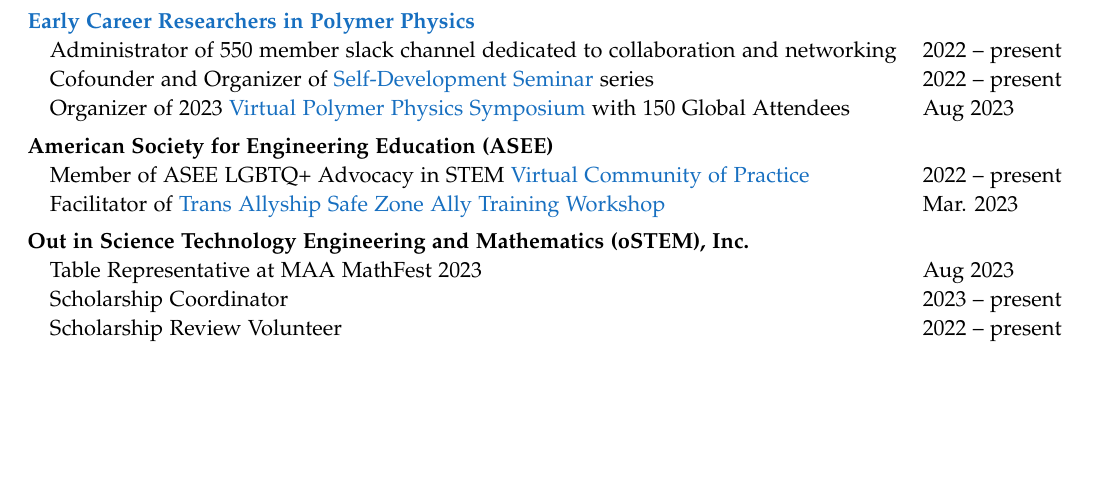
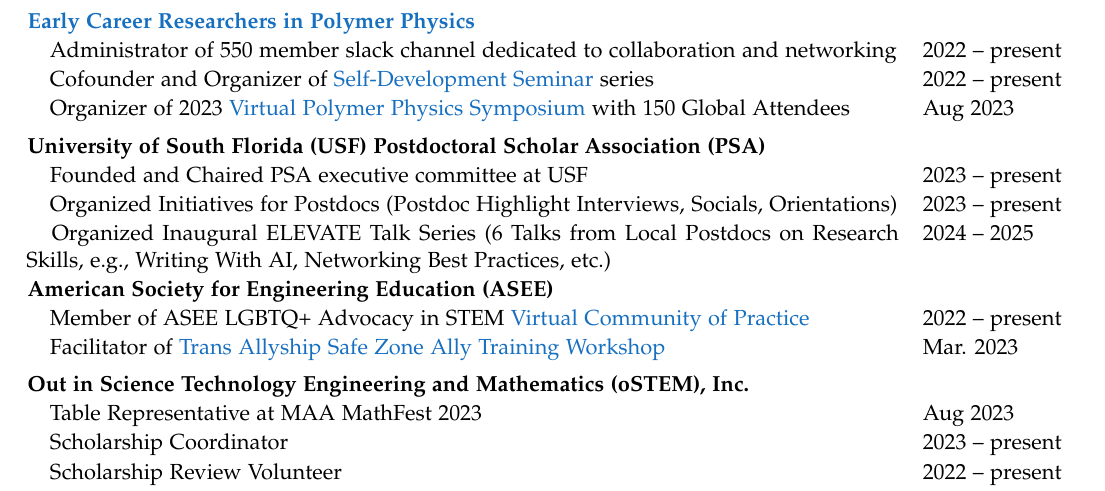
Before and after one commit to pkawak/Pierre_Academic_CV, a LaTeX CV (Kawak_Academic_CV.tex): part of page 3 of 5, cut so that both start at the same text, the shorter picture padded with empty space. Compiled offline with pdfLaTeX.

Commit message:
added PSA deets

```diff
--- a/Kawak_Academic_CV.tex
+++ b/Kawak_Academic_CV.tex
@@ -367,6 +367,10 @@
   \hspace{3mm} Administrator of 550 member slack channel dedicated to collaboration and networking                                                                                                                & 2022 -- present  \\
   \hspace{3mm} Cofounder and Organizer of \href{https://sites.google.com/view/polymerphysics/self-dev-seminars}{Self-Development Seminar} series                                                                  & 2022 -- present  \\
   \hspace{3mm} Organizer of 2023 \href{https://sites.google.com/view/polymerphysics/vpps-2023-schedule}{Virtual Polymer Physics Symposium} with 150 Global Attendees                                              & Aug 2023         \\ [4pt]
+  \multicolumn{2}{l}{\hspace{-3mm} \bf{University of South Florida (USF) Postdoctoral Scholar Association (PSA)}}                                                                                                                    \\
+  \hspace{3mm} Founded and Chaired PSA executive committee at USF                                                                                                                                                 & 2023 -- present  \\
+  \hspace{3mm} Organized Initiatives for Postdocs (Postdoc Highlight Interviews, Socials, Orientations)                                                                                                       & 2023 -- present  \\
+  \hspace{3mm} Organized Inaugural ELEVATE Talk Series (6 Talks from Local Postdocs on Research Skills, e.g., Writing With AI, Networking Best Practices, etc.)                                                   & 2024 -- 2025     \\ [4pt]
   \multicolumn{2}{l}{\hspace{-3mm} \bf{American Society for Engineering Education (ASEE)}}                                                                                                                                           \\
   \hspace{3mm} Member of ASEE LGBTQ+ Advocacy in STEM \href{https://lgbtq.asee.org/our-community/}{Virtual Community of Practice}                                                                                 & 2022 -- present  \\
   \hspace{3mm} Facilitator of \href{https://lgbtq.asee.org/ally-training/online-workshops/#:~:text=Safe\%20Zone\%20Ally\%20Training\%3A\%20Tans\%20Allyship}{Trans Allyship Safe Zone Ally Training Workshop}     & Mar. 2023        \\ [4pt]
```
Also changed, not shown: Kawak_Academic_CV.pdf.
